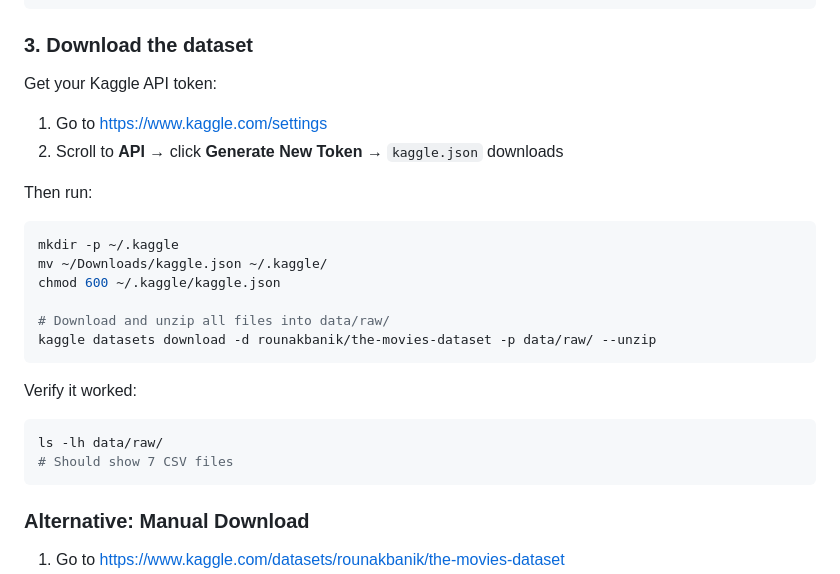
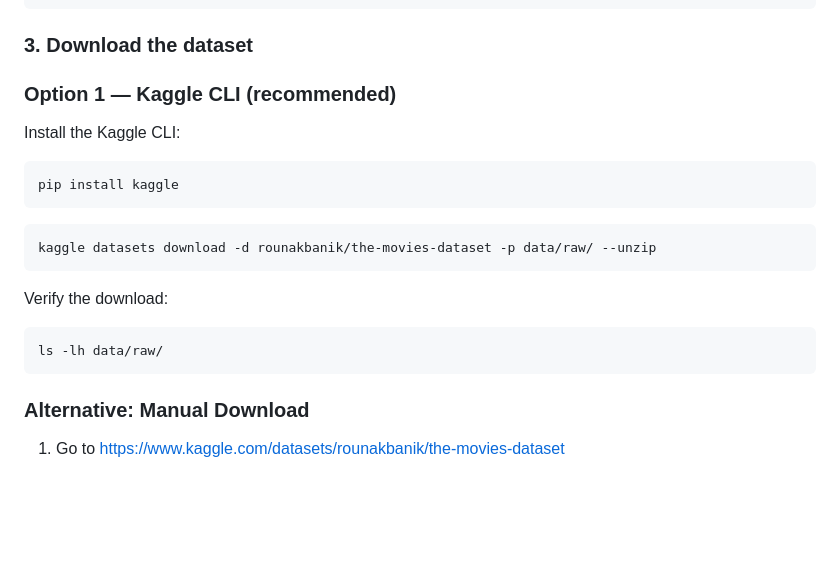
Before and after one commit to com-480-data-visualization/com-480-project-XLB, a Markdown page: README.md, the part around the change. Drawn GitHub-style; blank space fills up the shorter version.

Commit message:
Setup project structure

````diff
--- a/README.md
+++ b/README.md
@@ -23,24 +23,20 @@ pip install kaggle pandas matplotlib seaborn jupyter
 ```
 
 ### 3. Download the dataset
-Get your Kaggle API token:
-1. Go to https://www.kaggle.com/settings
-2. Scroll to **API** → click **Generate New Token** → `kaggle.json` downloads
+### Option 1 — Kaggle CLI (recommended)
 
-Then run:
+Install the Kaggle CLI:
 ```bash
-mkdir -p ~/.kaggle
-mv ~/Downloads/kaggle.json ~/.kaggle/
-chmod 600 ~/.kaggle/kaggle.json
+pip install kaggle
+```
 
-# Download and unzip all files into data/raw/
+```bash
 kaggle datasets download -d rounakbanik/the-movies-dataset -p data/raw/ --unzip
 ```
 
-Verify it worked:
+Verify the download:
 ```bash
 ls -lh data/raw/
-# Should show 7 CSV files
 ```
 ### Alternative: Manual Download
 1. Go to https://www.kaggle.com/datasets/rounakbanik/the-movies-dataset
````
